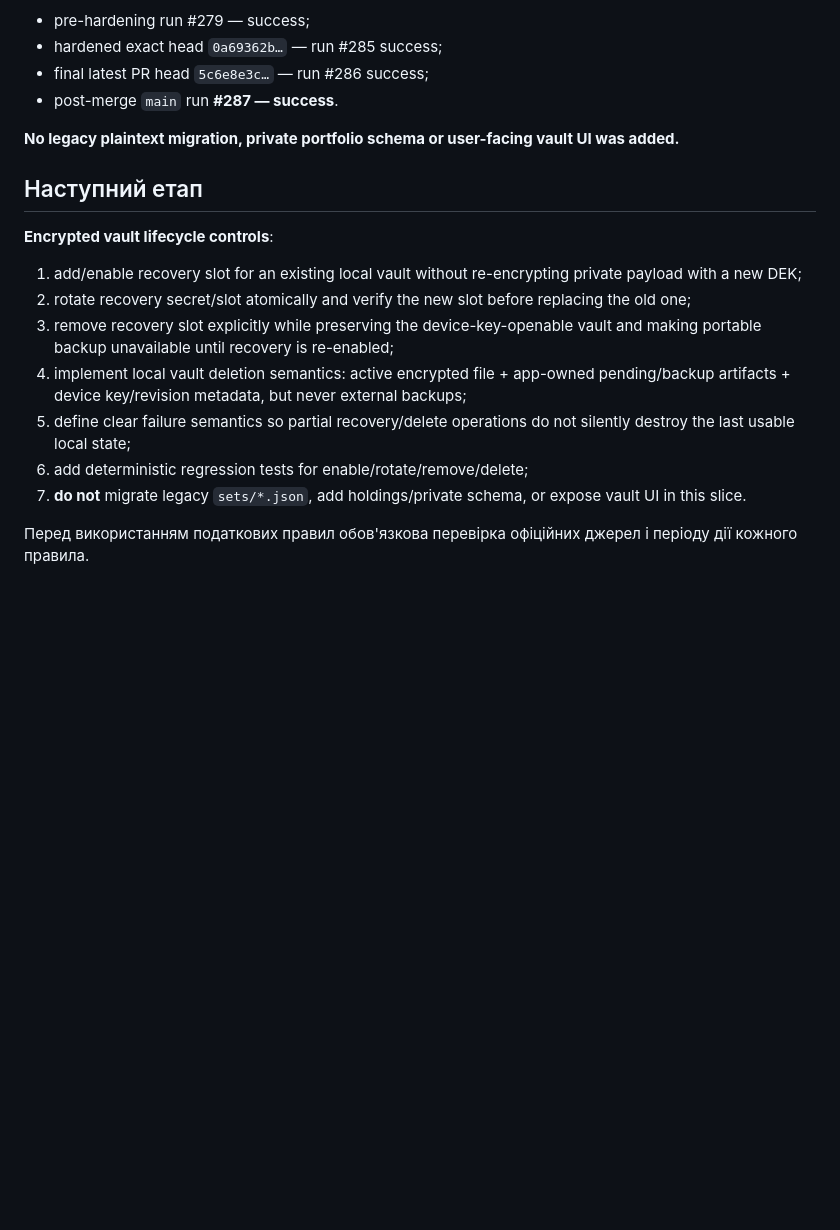
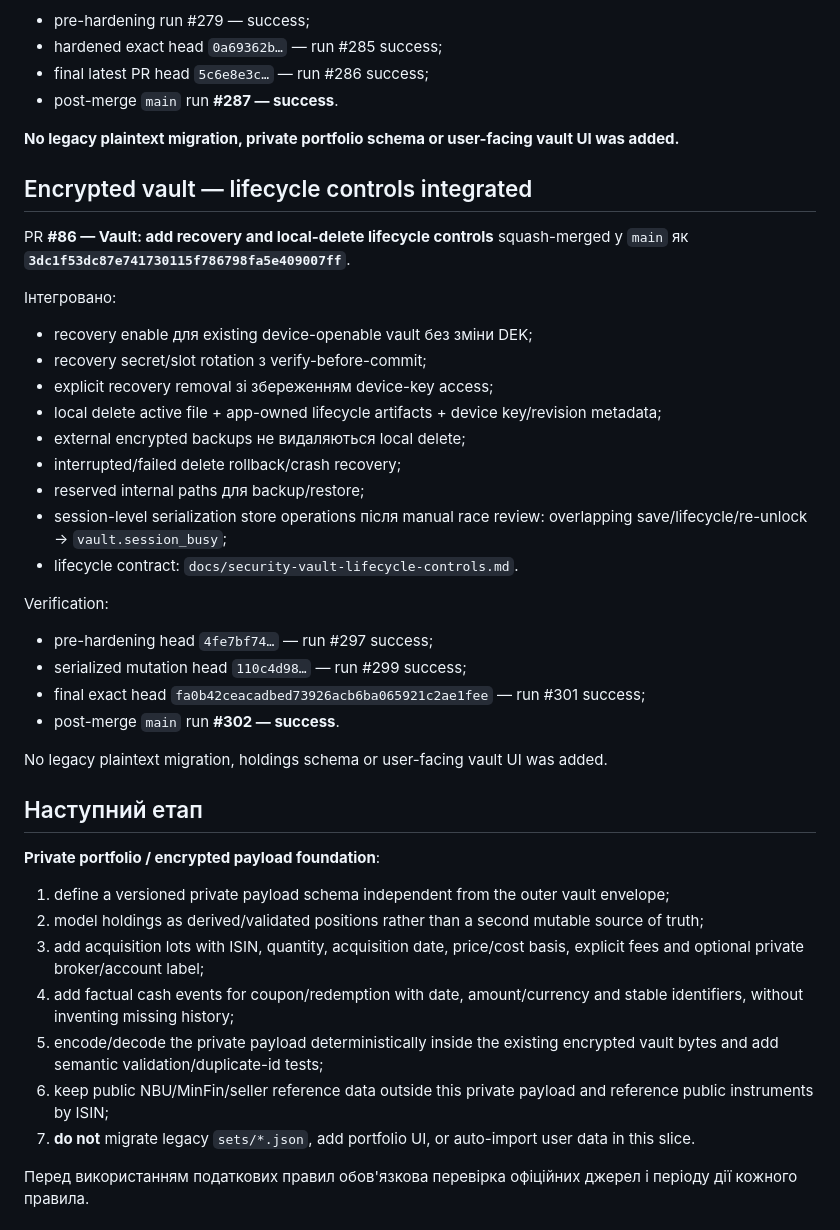
Before and after one commit to RomanZavadaM/ovdp-hub, a Markdown page: PROJECT_STATE.md, the part around the change. GitHub-like rendering; blank space fills up the shorter version.

Commit message:
Docs: record integrated vault lifecycle controls

```diff
--- a/PROJECT_STATE.md
+++ b/PROJECT_STATE.md
@@ -399,17 +399,40 @@ Verification:
 
 **No legacy plaintext migration, private portfolio schema or user-facing vault UI was added.**
 
+## Encrypted vault — lifecycle controls integrated
+
+PR **#86 — Vault: add recovery and local-delete lifecycle controls** squash-merged у `main` як **`3dc1f53dc87e741730115f786798fa5e409007ff`**.
+
+Інтегровано:
+- recovery enable для existing device-openable vault без зміни DEK;
+- recovery secret/slot rotation з verify-before-commit;
+- explicit recovery removal зі збереженням device-key access;
+- local delete active file + app-owned lifecycle artifacts + device key/revision metadata;
+- external encrypted backups не видаляються local delete;
+- interrupted/failed delete rollback/crash recovery;
+- reserved internal paths для backup/restore;
+- session-level serialization store operations після manual race review: overlapping save/lifecycle/re-unlock → `vault.session_busy`;
+- lifecycle contract: `docs/security-vault-lifecycle-controls.md`.
+
+Verification:
+- pre-hardening head `4fe7bf74…` — run #297 success;
+- serialized mutation head `110c4d98…` — run #299 success;
+- final exact head `fa0b42ceacadbed73926acb6ba065921c2ae1fee` — run #301 success;
+- post-merge `main` run **#302 — success**.
+
+No legacy plaintext migration, holdings schema or user-facing vault UI was added.
+
 ## Наступний етап
 
-**Encrypted vault lifecycle controls**:
+**Private portfolio / encrypted payload foundation**:
 
-1. add/enable recovery slot for an existing local vault without re-encrypting private payload with a new DEK;
-2. rotate recovery secret/slot atomically and verify the new slot before replacing the old one;
-3. remove recovery slot explicitly while preserving the device-key-openable vault and making portable backup unavailable until recovery is re-enabled;
-4. implement local vault deletion semantics: active encrypted file + app-owned pending/backup artifacts + device key/revision metadata, but never external backups;
-5. define clear failure semantics so partial recovery/delete operations do not silently destroy the last usable local state;
-6. add deterministic regression tests for enable/rotate/remove/delete;
-7. **do not** migrate legacy `sets/*.json`, add holdings/private schema, or expose vault UI in this slice.
+1. define a versioned private payload schema independent from the outer vault envelope;
+2. model holdings as derived/validated positions rather than a second mutable source of truth;
+3. add acquisition lots with ISIN, quantity, acquisition date, price/cost basis, explicit fees and optional private broker/account label;
+4. add factual cash events for coupon/redemption with date, amount/currency and stable identifiers, without inventing missing history;
+5. encode/decode the private payload deterministically inside the existing encrypted vault bytes and add semantic validation/duplicate-id tests;
+6. keep public NBU/MinFin/seller reference data outside this private payload and reference public instruments by ISIN;
+7. **do not** migrate legacy `sets/*.json`, add portfolio UI, or auto-import user data in this slice.
 
 
 Перед використанням податкових правил обов'язкова перевірка офіційних джерел і періоду дії кожного правила.
```
